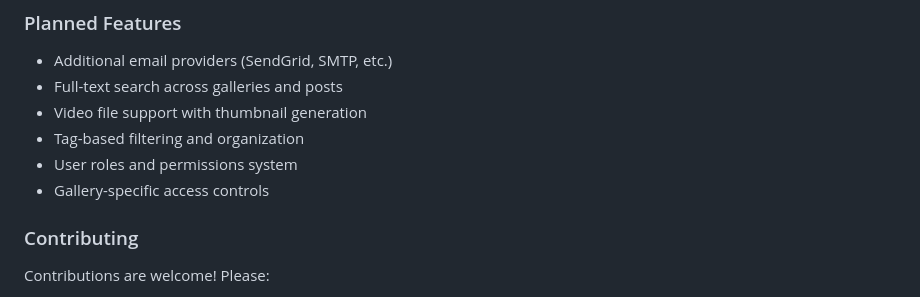
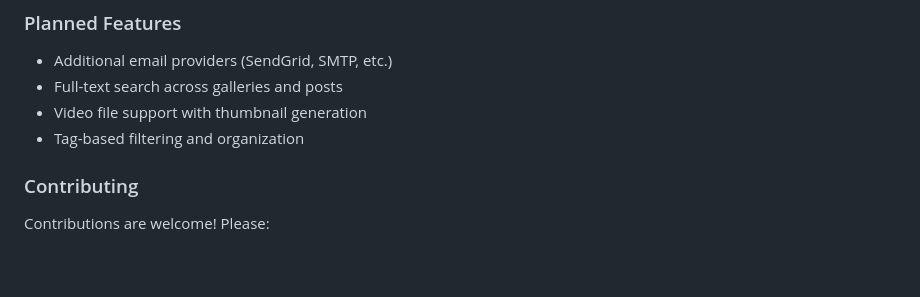
Before and after one commit to theatrus/tenrankai, a Markdown page: README.md, the part around the change. Rendered like a GitHub page; blank space fills up the shorter version.

```diff
--- a/README.md
+++ b/README.md
@@ -906,8 +906,6 @@ Tenrankai is under active development with a comprehensive codebase and document
 - Full-text search across galleries and posts
 - Video file support with thumbnail generation
 - Tag-based filtering and organization
-- User roles and permissions system
-- Gallery-specific access controls
 
 ### Contributing
 
```
Also changed, not shown: CHANGELOG.md (+5 -4 lines), OLD_PERMISSION_SYSTEM_AUDIT.md (deleted, +0 -81 lines).
